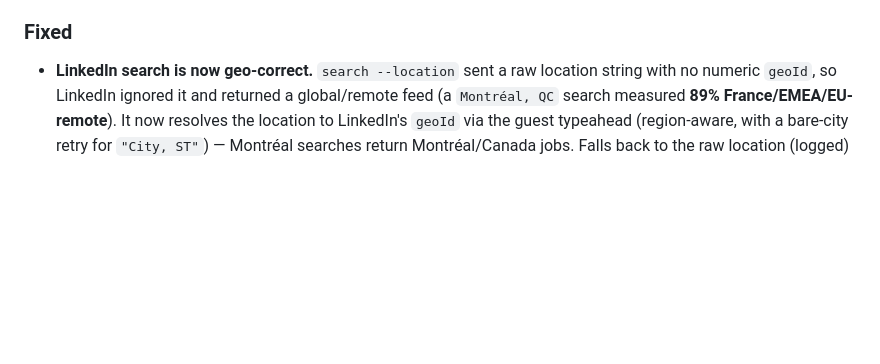
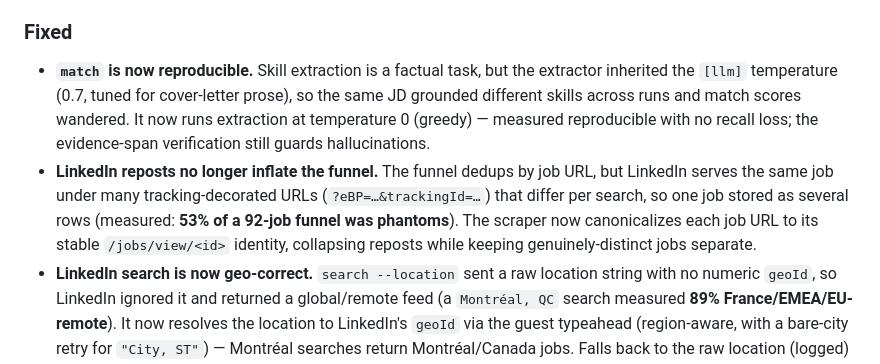
Before and after one commit to Zenetusken/job-applicator-python, a Markdown page: CHANGELOG.md, the part around the change. Rendered like a GitHub page; blank space fills up the shorter version.

```diff
--- a/CHANGELOG.md
+++ b/CHANGELOG.md
@@ -41,6 +41,16 @@ and this project adheres to [Semantic Versioning](https://semver.org/spec/v2.0.0
   a real stale-config CV that had silently mis-scored the whole funnel.
 
 ### Fixed
+- **`match` is now reproducible.** Skill extraction is a factual task, but the extractor inherited
+  the `[llm]` temperature (0.7, tuned for cover-letter prose), so the same JD grounded different
+  skills across runs and match scores wandered. It now runs extraction at temperature 0 (greedy) —
+  measured reproducible with no recall loss; the evidence-span verification still guards
+  hallucinations.
+- **LinkedIn reposts no longer inflate the funnel.** The funnel dedups by job URL, but LinkedIn
+  serves the same job under many tracking-decorated URLs (`?eBP=…&trackingId=…`) that differ per
+  search, so one job stored as several rows (measured: **53% of a 92-job funnel was phantoms**). The
+  scraper now canonicalizes each job URL to its stable `/jobs/view/<id>` identity, collapsing reposts
+  while keeping genuinely-distinct jobs separate.
 - **LinkedIn search is now geo-correct.** `search --location` sent a raw location string with no
   numeric `geoId`, so LinkedIn ignored it and returned a global/remote feed (a `Montréal, QC` search
   measured **89% France/EMEA/EU-remote**). It now resolves the location to LinkedIn's `geoId` via the
```
Also changed, not shown: AGENTS.md (+2 -2 lines), ROADMAP.md (+6 -5 lines).
